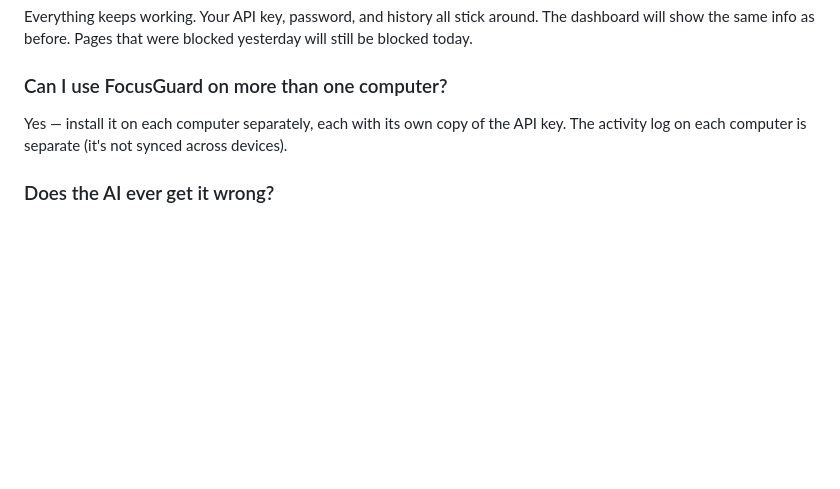
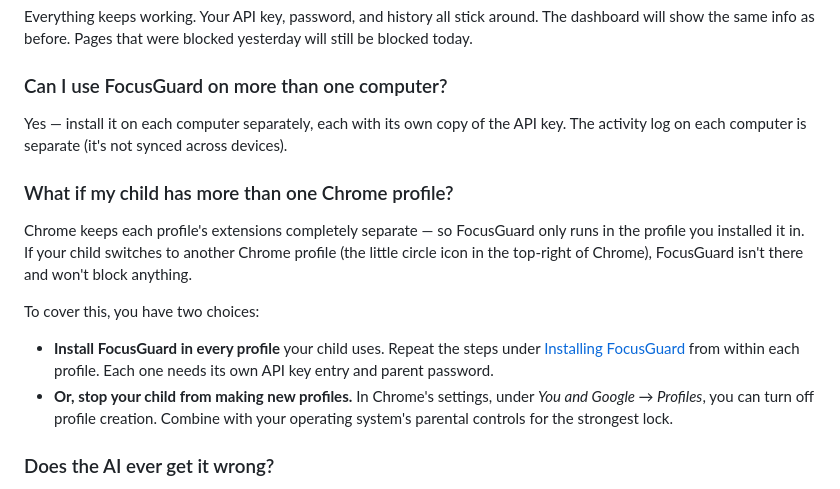
Before and after one commit to ike1112/focusguard, a Markdown page: README.md, the part around the change. GitHub-like rendering; blank space fills up the shorter version.

Commit message:
Document Chrome profile isolation in parent FAQ
Chrome extensions are installed per-profile, so parents need to know
that switching profiles bypasses FocusGuard. Add an FAQ entry with
two coverage options: install per-profile or disable profile creation.

Co-Authored-By: Claude Opus 4.7 (1M context) <noreply@anthropic.com>

```diff
--- a/README.md
+++ b/README.md
@@ -235,6 +235,15 @@ Everything keeps working. Your API key, password, and history all stick around.
 
 Yes — install it on each computer separately, each with its own copy of the API key. The activity log on each computer is separate (it's not synced across devices).
 
+### What if my child has more than one Chrome profile?
+
+Chrome keeps each profile's extensions completely separate — so FocusGuard only runs in the profile you installed it in. If your child switches to another Chrome profile (the little circle icon in the top-right of Chrome), FocusGuard isn't there and won't block anything.
+
+To cover this, you have two choices:
+
+- **Install FocusGuard in every profile** your child uses. Repeat the steps under [Installing FocusGuard](#installing-focusguard) from within each profile. Each one needs its own API key entry and parent password.
+- **Or, stop your child from making new profiles.** In Chrome's settings, under *You and Google → Profiles*, you can turn off profile creation. Combine with your operating system's parental controls for the strongest lock.
+
 ### Does the AI ever get it wrong?
 
 Sometimes. The AI is trained to lean toward "allow" when it's unsure, so it's more likely to let a borderline page through than to block a real homework page. If something important keeps getting blocked, check the dashboard to see the AI's reason — it can help you understand what happened.
```
